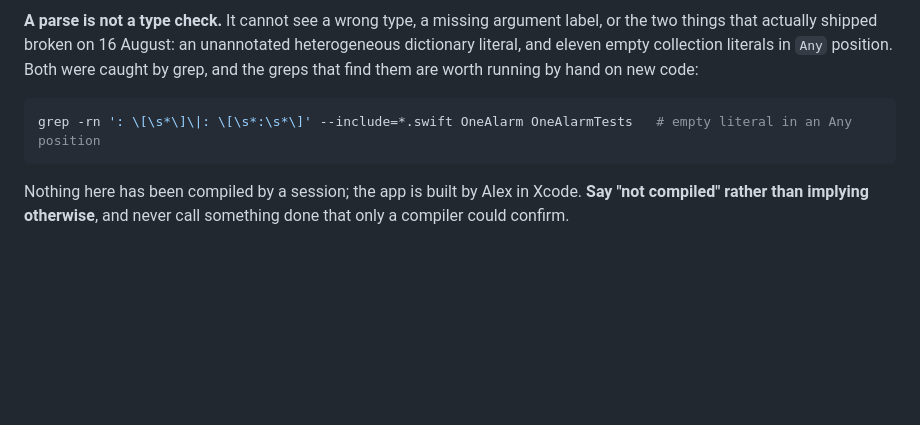
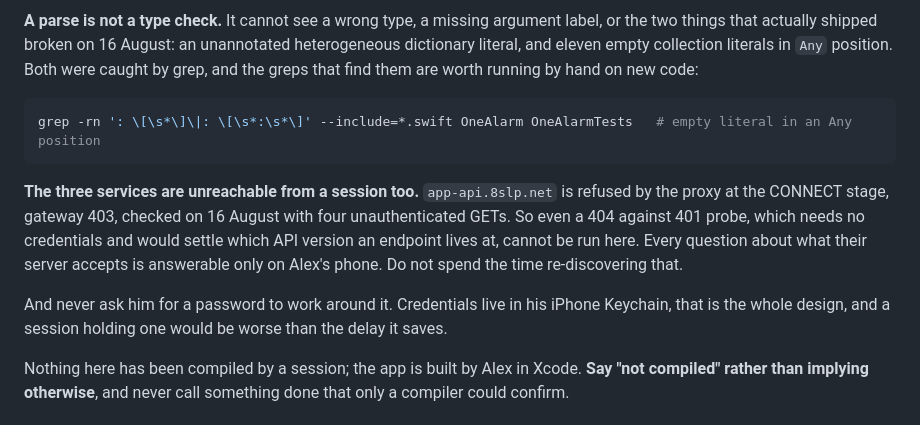
Before and after one commit to MiShevelAda/OneAlarm, a Markdown page: CLAUDE.md, the part around the change. Rendered like a GitHub page; blank space fills up the shorter version.

````diff
--- a/CLAUDE.md
+++ b/CLAUDE.md
@@ -103,6 +103,15 @@ find them are worth running by hand on new code:
 grep -rn ': \[\s*\]\|: \[\s*:\s*\]' --include=*.swift OneAlarm OneAlarmTests   # empty literal in an Any position
 ```
 
+**The three services are unreachable from a session too.** `app-api.8slp.net` is refused by the proxy
+at the CONNECT stage, gateway 403, checked on 16 August with four unauthenticated GETs. So even a 404
+against 401 probe, which needs no credentials and would settle which API version an endpoint lives
+at, cannot be run here. Every question about what their server accepts is answerable only on Alex's
+phone. Do not spend the time re-discovering that.
+
+And never ask him for a password to work around it. Credentials live in his iPhone Keychain, that is
+the whole design, and a session holding one would be worse than the delay it saves.
+
 Nothing here has been compiled by a session; the app is built by Alex in Xcode. **Say "not compiled"
 rather than implying otherwise**, and never call something done that only a compiler could confirm.
 
````
Also changed, not shown: docs/EXPERIMENTS.md (+8 -0 lines).
